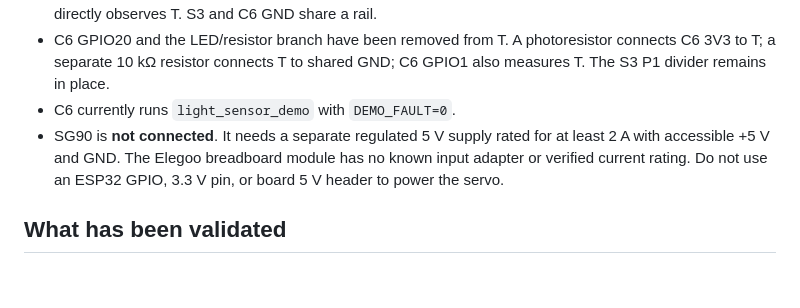
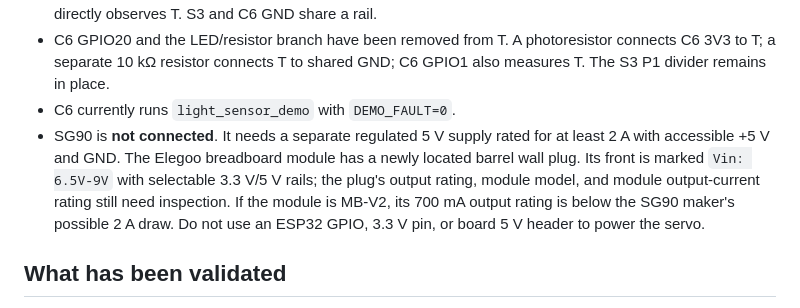
Before and after one commit to isaacjerish/bench, a Markdown page: HANDOFF.md, the part around the change. Drawn GitHub-style; blank space fills up the shorter version.

```diff
--- a/HANDOFF.md
+++ b/HANDOFF.md
@@ -28,7 +28,11 @@ real hardware results. The key directories are:
 - C6 currently runs `light_sensor_demo` with `DEMO_FAULT=0`.
 - SG90 is **not connected**. It needs a separate regulated 5 V supply rated for
   at least 2 A with accessible +5 V and GND. The Elegoo breadboard module has
-  no known input adapter or verified current rating. Do not use an ESP32 GPIO,
+  a newly located barrel wall plug. Its front is marked `Vin: 6.5V-9V` with
+  selectable 3.3 V/5 V rails; the plug's output rating, module model, and
+  module output-current rating still need inspection. If the module is MB-V2,
+  its 700 mA output rating is below the SG90 maker's possible 2 A draw. Do not
+  use an ESP32 GPIO,
   3.3 V pin, or board 5 V header to power the servo.
 
 ## What has been validated
```
Also changed, not shown: README.md (+8 -3 lines).
